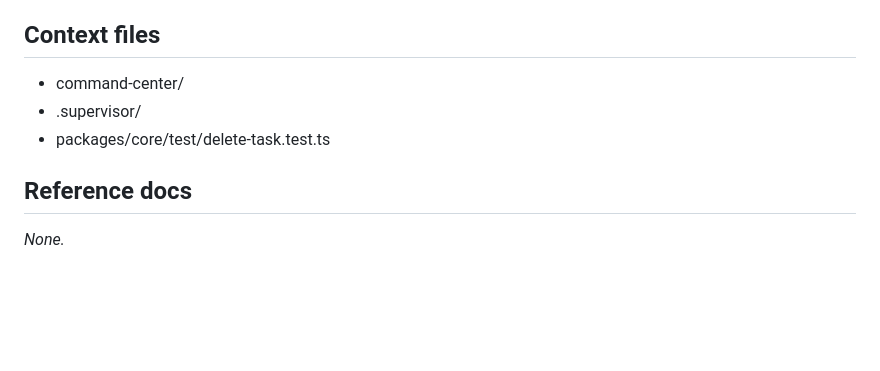
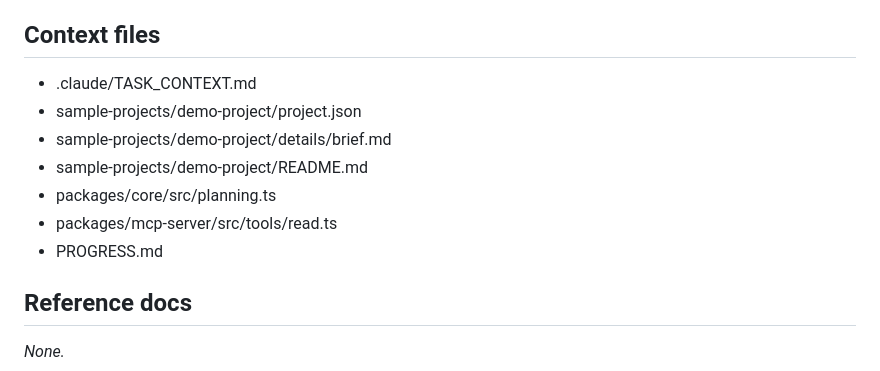
Before and after one commit to omar0alshareef/command-center, a Markdown page: .claude/TASK_CONTEXT.md, the part around one of its changes. Rendered like a GitHub page; blank space fills up the shorter version.

```diff
--- a/.claude/TASK_CONTEXT.md
+++ b/.claude/TASK_CONTEXT.md
@@ -48,8 +45,12 @@ _None._
 
 ## Context files
-- command-center/
-- .supervisor/
-- packages/core/test/delete-task.test.ts
+- .claude/TASK_CONTEXT.md
+- sample-projects/demo-project/project.json
+- sample-projects/demo-project/details/brief.md
+- sample-projects/demo-project/README.md
+- packages/core/src/planning.ts
+- packages/mcp-server/src/tools/read.ts
+- PROGRESS.md
 
 ## Reference docs
 _None._
```
Also changed, not shown: other parts of .claude/TASK_CONTEXT.md (+34 -37 lines), PROGRESS.md (+1 -0 lines).
